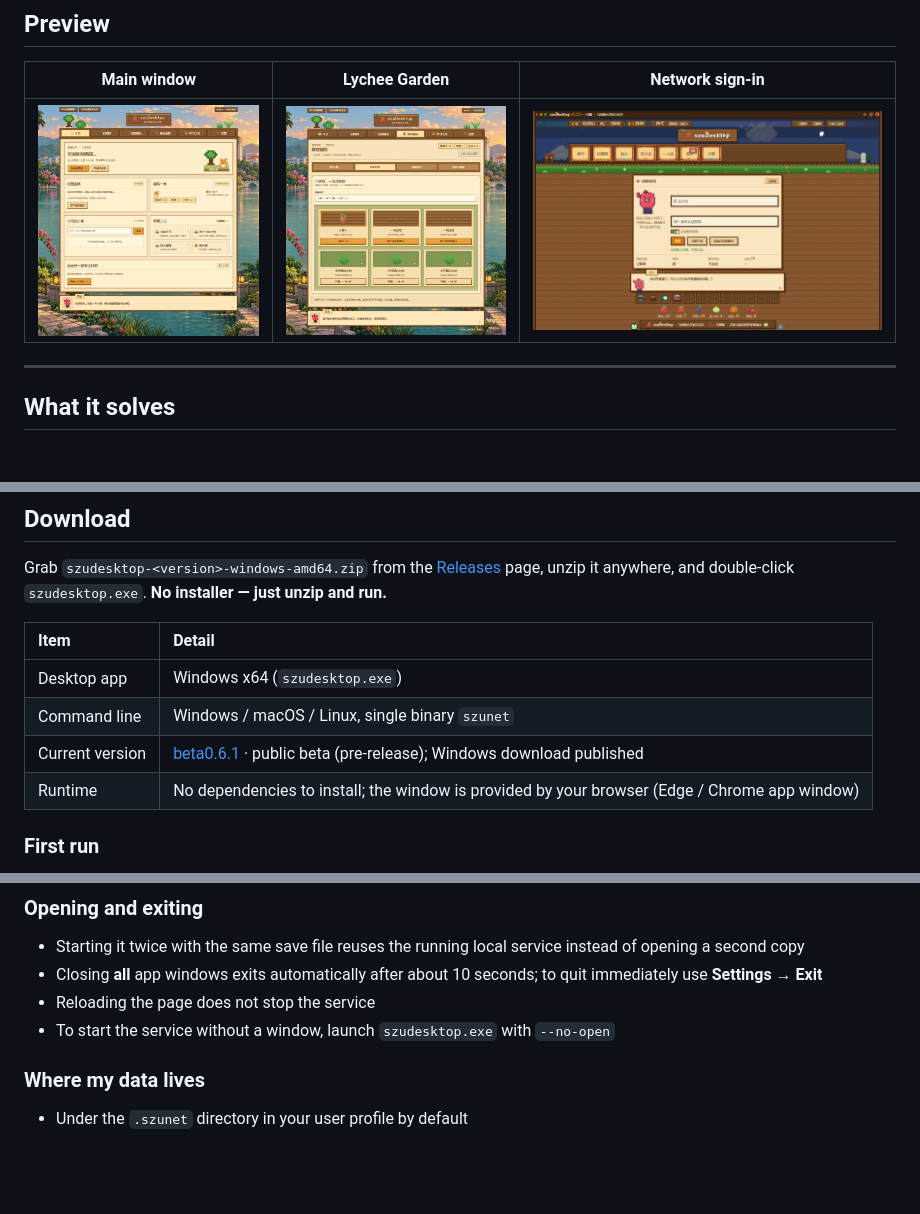
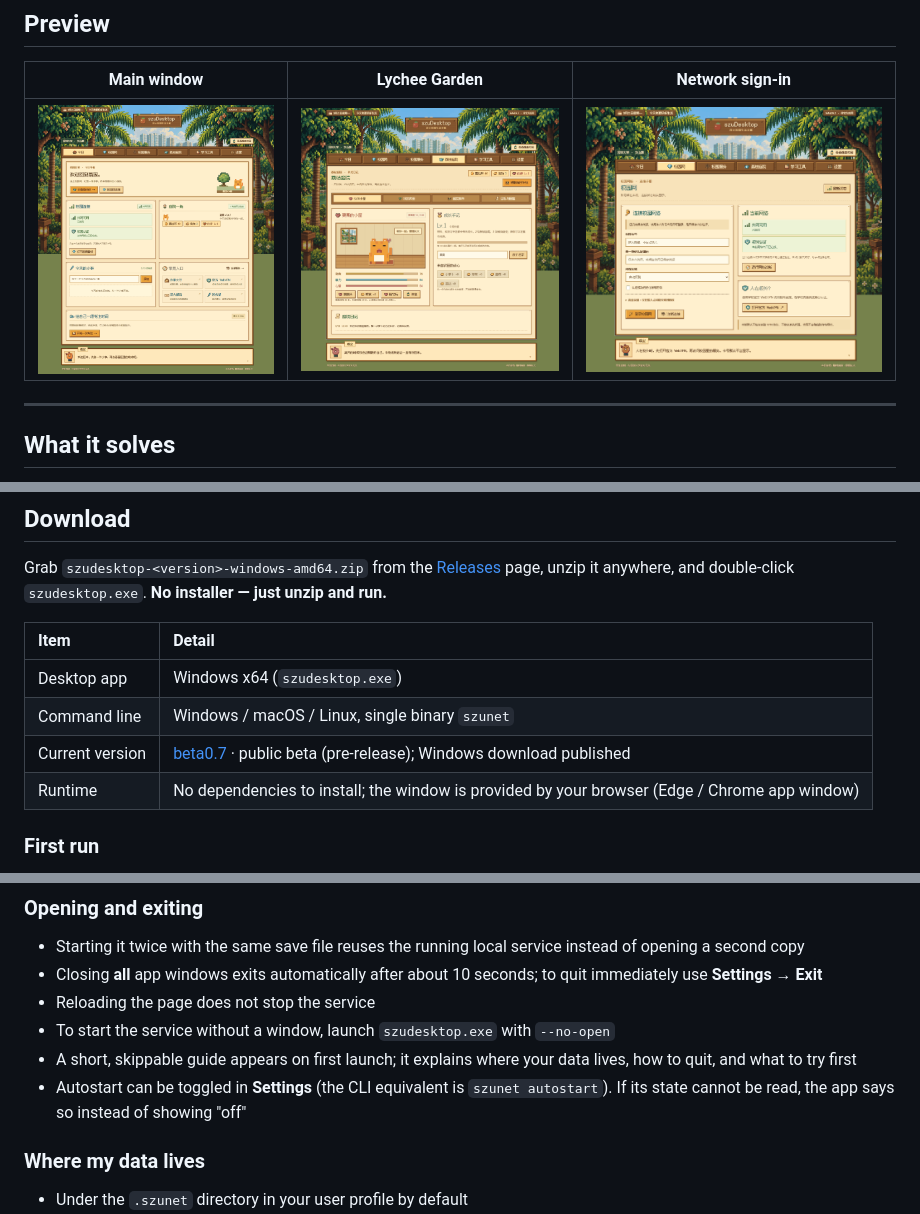
Before and after one commit to Alakazamc/szudesktop, a Markdown page: docs/README_en.md, 3 parts joined by grey strips. Drawn GitHub-style; pictures changed too: docs/screenshot-desktop.png, docs/screenshot-garden.png, docs/screenshot-login.png; blank space fills up the shorter version.

```diff
--- a/docs/README_en.md
+++ b/docs/README_en.md
@@ -69,7 +69,7 @@ and double-click `szudesktop.exe`. **No installer — just unzip and run.**
 | :--- | :----- |
 | Desktop app | Windows x64 (`szudesktop.exe`) |
 | Command line | Windows / macOS / Linux, single binary `szunet` |
-| Current version | [beta0.6.1](https://github.com/Alakazamc/szudesktop/releases/tag/beta0.6.1) · public beta (pre-release); Windows download published |
+| Current version | [beta0.7](https://github.com/Alakazamc/szudesktop/releases/tag/beta0.7) · public beta (pre-release); Windows download published |
 | Runtime | No dependencies to install; the window is provided by your browser (Edge / Chrome app window) |
 
 ### First run
@@ -90,6 +90,10 @@ and double-click `szudesktop.exe`. **No installer — just unzip and run.**
   immediately use **Settings → Exit**
 - Reloading the page does not stop the service
 - To start the service without a window, launch `szudesktop.exe` with `--no-open`
+- A short, skippable guide appears on first launch; it explains where your data lives,
+  how to quit, and what to try first
+- Autostart can be toggled in **Settings** (the CLI equivalent is `szunet autostart`).
+  If its state cannot be read, the app says so instead of showing "off"
 
 ### Where my data lives
 
```
Also changed, not shown: other parts of docs/README_en.md (+1 -1 lines), README.md (+8 -6 lines), docs/STATUS.md (+28 -0 lines), 1 other file.
